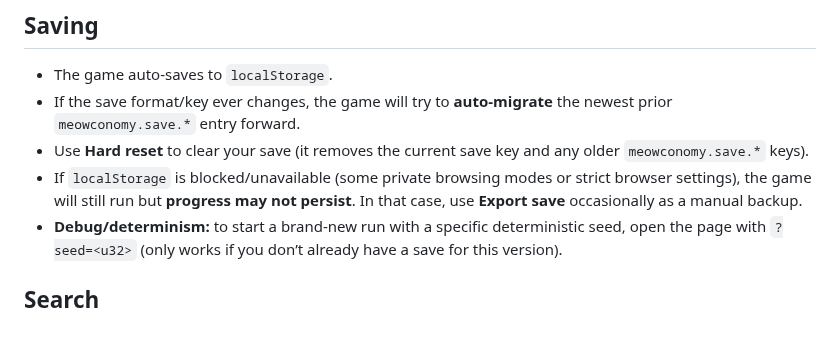
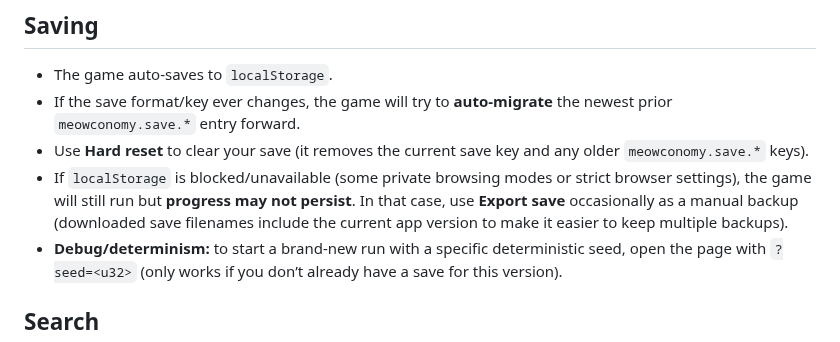
Before and after one commit to karmolty/meow-conomy, a Markdown page: README.md, the part around the change. Rendered like a GitHub page.

Commit message:
Docs: mention versioned save download filenames

```diff
--- a/README.md
+++ b/README.md
@@ -83,7 +83,7 @@ Accessibility notes:
 - The game auto-saves to `localStorage`.
 - If the save format/key ever changes, the game will try to **auto-migrate** the newest prior `meowconomy.save.*` entry forward.
 - Use **Hard reset** to clear your save (it removes the current save key and any older `meowconomy.save.*` keys).
-- If `localStorage` is blocked/unavailable (some private browsing modes or strict browser settings), the game will still run but **progress may not persist**. In that case, use **Export save** occasionally as a manual backup.
+- If `localStorage` is blocked/unavailable (some private browsing modes or strict browser settings), the game will still run but **progress may not persist**. In that case, use **Export save** occasionally as a manual backup (downloaded save filenames include the current app version to make it easier to keep multiple backups).
 - **Debug/determinism:** to start a brand-new run with a specific deterministic seed, open the page with `?seed=<u32>` (only works if you don’t already have a save for this version).
 
 ## Search
```
Also changed, not shown: TODO.md (+1 -0 lines).
